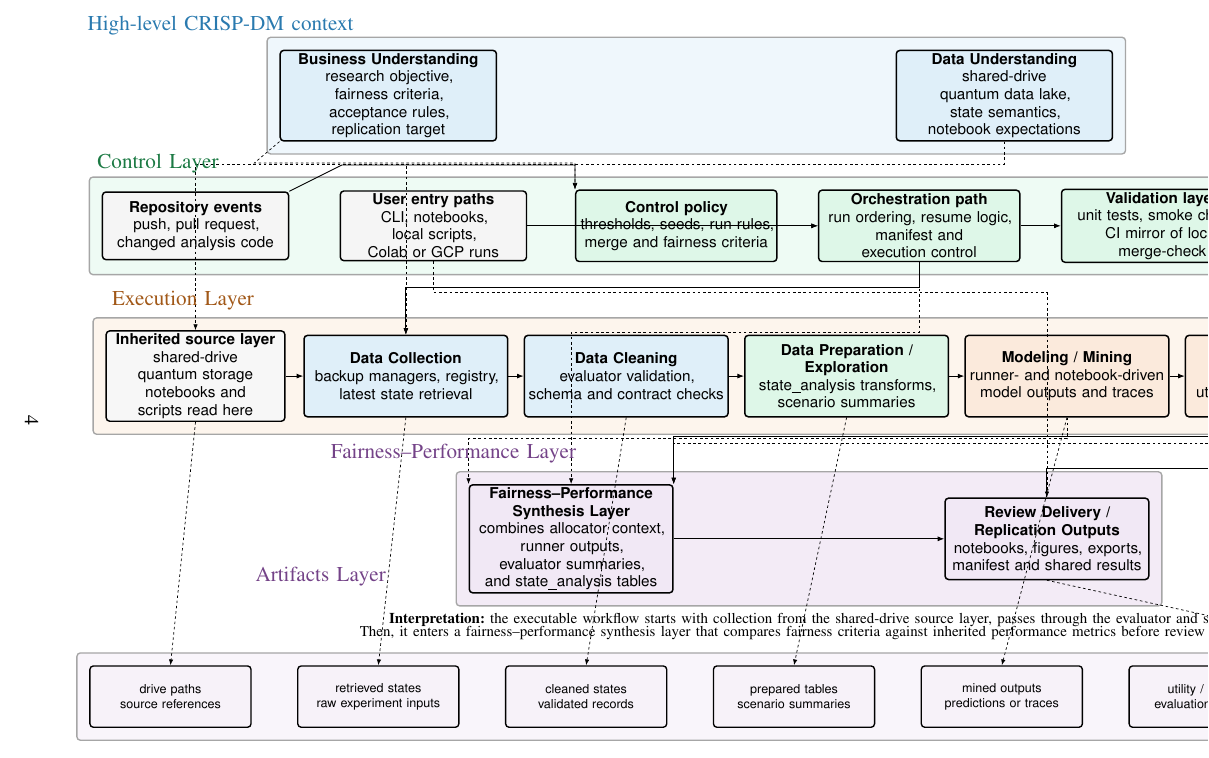
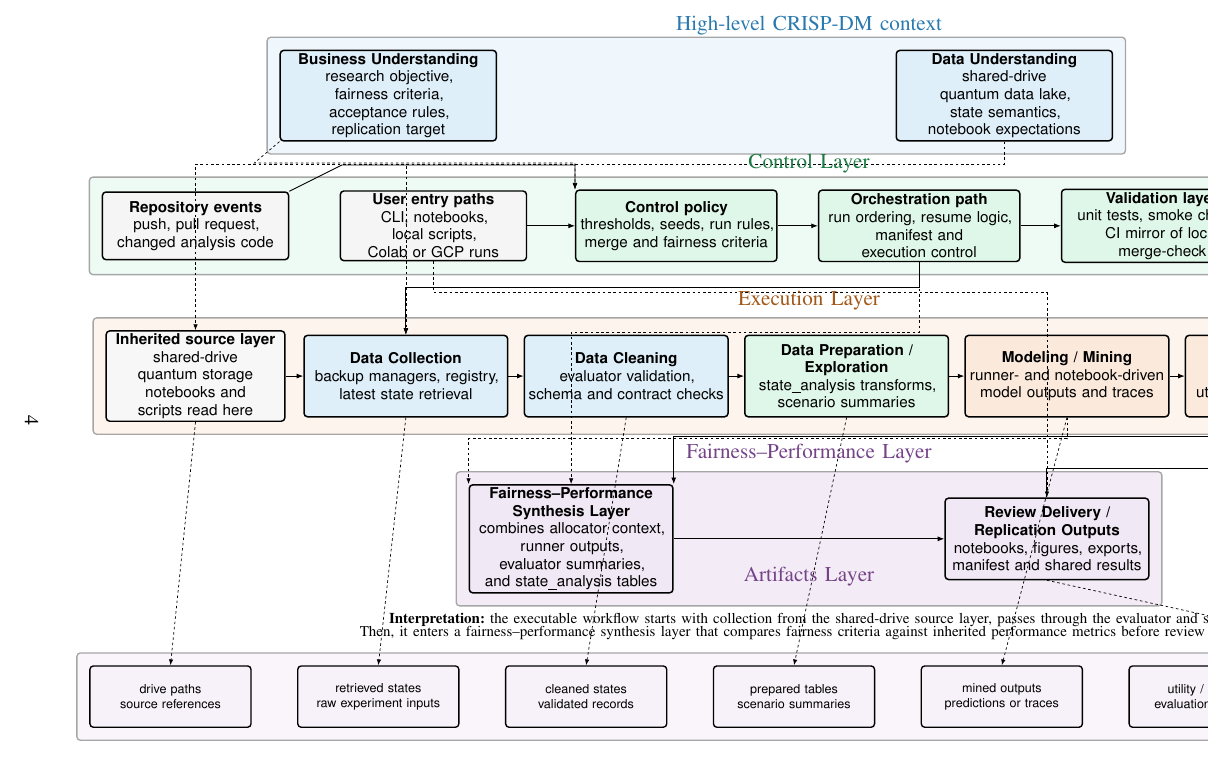
Before and after one commit to pzg8794/DSCI601-Project_Proposal, a LaTeX paper (architecture_report/architecture_report.tex, which reads architecture_report/architecture_diagram.tex): part of page 4 of 4, cut so that both start at the same text. Compiled offline with pdfLaTeX.

Commit message:
Polish architecture diagram routing and label alignment

```diff
--- a/architecture_report/architecture_diagram.tex
+++ b/architecture_report/architecture_diagram.tex
@@ -118,11 +117,11 @@ lab/.style={font=\large,align=center}]
 \end{scope}
 
 % Layer labels
-\node[font=\Huge, text=phase1blue!80!black] at (3.5,15.0) {High-level CRISP-DM context};
-\node[font=\Huge, text=phase2green!60!black] at (1.0,9.5) {Control Layer};
-\node[font=\Huge, text=phase3orange!70!black] at (2.0,4.0) {Execution Layer};
-\node[font=\Huge, text=phase4purple!75!black] at (12.8,-2.1) {Fairness--Performance Layer};
-\node[font=\Huge, text=phase4purple!75!black] at (7.5,-7.0) {Artifacts Layer};
+\node[font=\Huge, text=phase1blue!80!black] at (27.0,15.0) {High-level CRISP-DM context};
+\node[font=\Huge, text=phase2green!60!black] at (27.0,9.5) {Control Layer};
+\node[font=\Huge, text=phase3orange!70!black] at (27.0,4.0) {Execution Layer};
+\node[font=\Huge, text=phase4purple!75!black] at (27.0,-2.1) {Fairness--Performance Layer};
+\node[font=\Huge, text=phase4purple!75!black] at (27.0,-7.0) {Artifacts Layer};
 
 \node[lab] at (29.0,-09.0)
 {\LARGE\textbf{Interpretation:} the executable workflow starts with collection from the shared-drive source layer, passes through the evaluator and state-analysis stages.\\
```
Also changed, not shown: architecture_report/architecture_diagram.tex (3 more changed lines).
